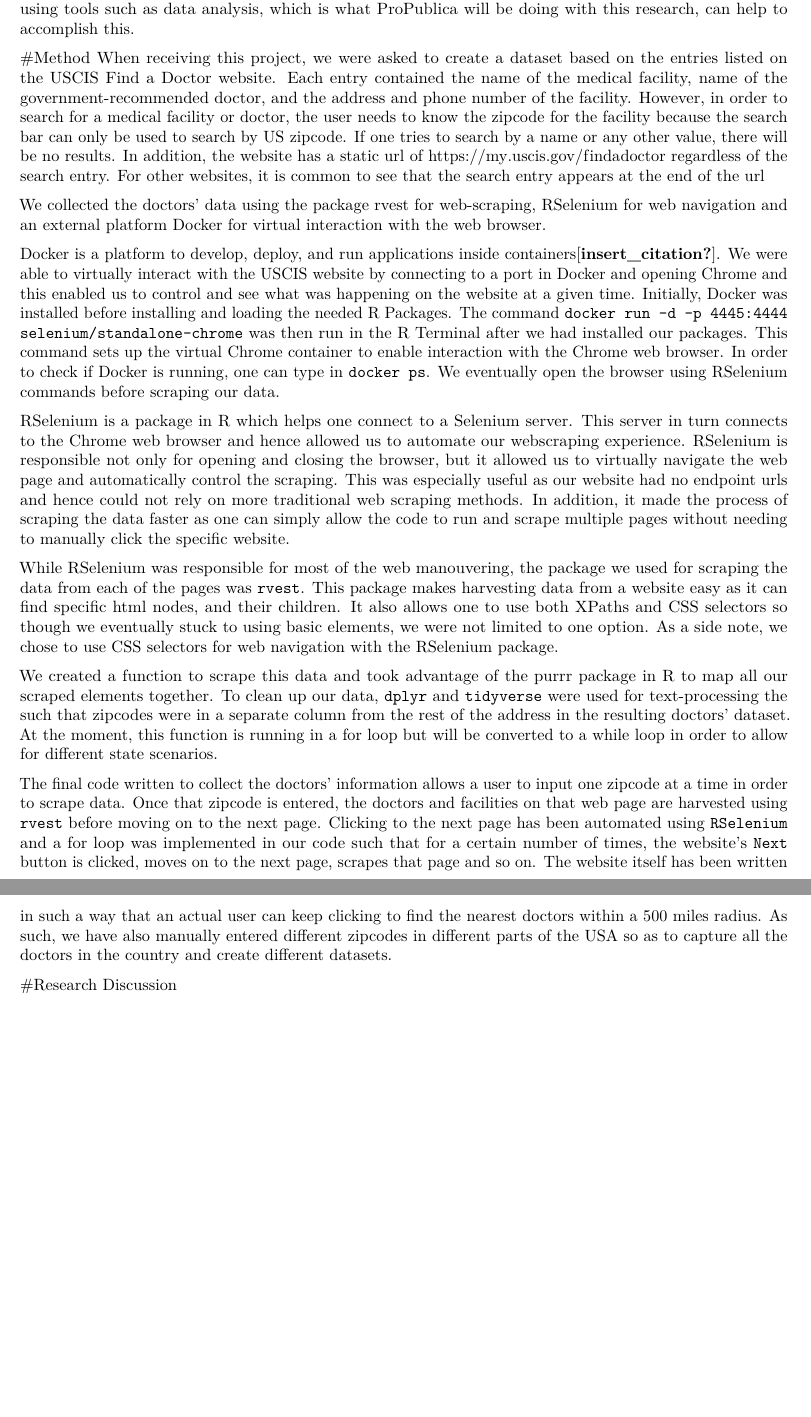
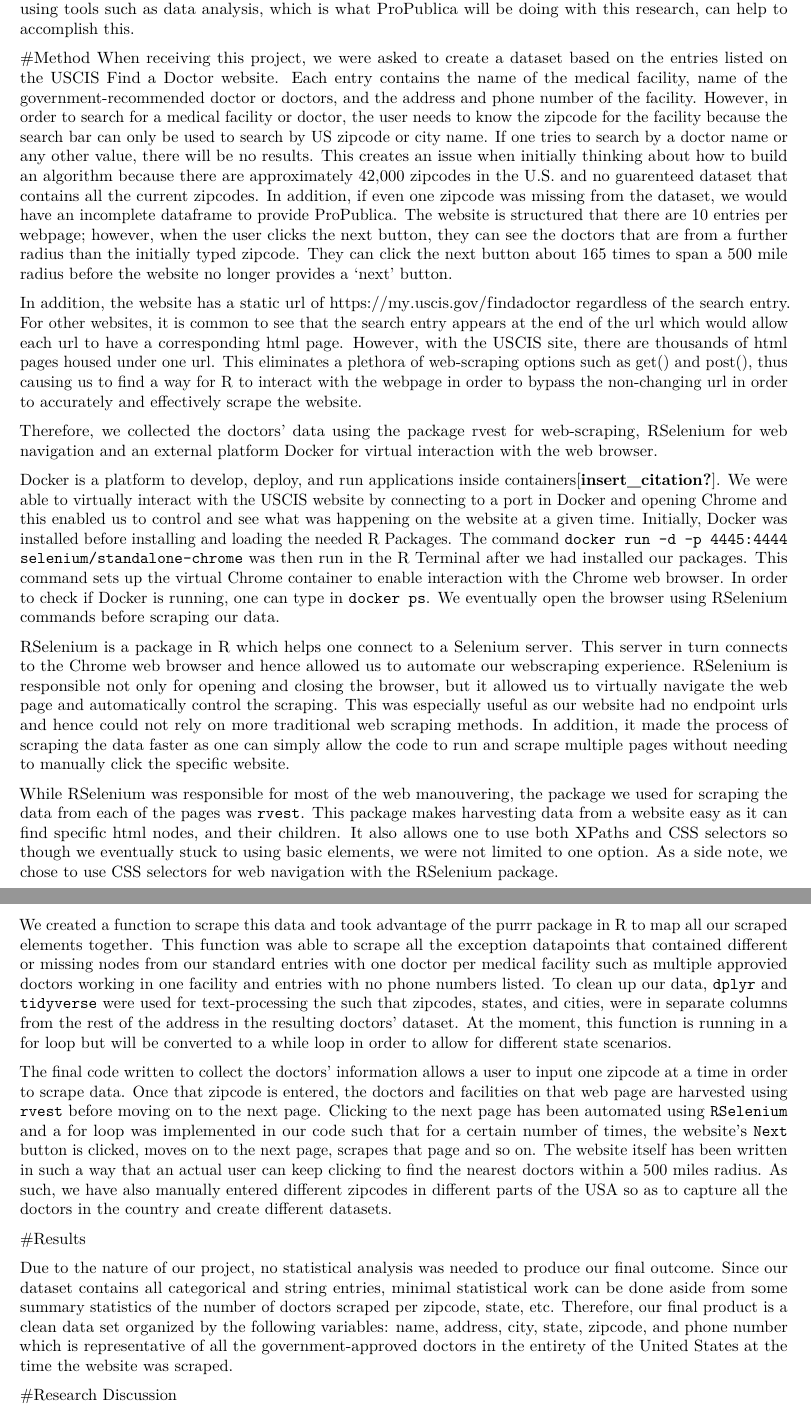
Before and after one commit to rachellaflamme/ProPublica, an R Markdown document (Final Paper /Final Paper .Rmd): two parts of pages 2 and 3 of 4, joined at a grey line, cut so that both start at the same text, the shorter picture padded with empty space. Rendered offline with R 4.5, knitr and Pandoc, then LaTeX, with nearby package versions; drawn as R Markdown's standard PDF in place of the format the file asks for.

Commit message:
Methods and Results
I have no idea what I am doing so feel free to rearrange or delete things. I got very confused very quickly.

```diff
--- a/Final Paper /Final Paper .Rmd
+++ b/Final Paper /Final Paper .Rmd
@@ -48,23 +48,25 @@ Our job was to collect the names and information of all of the doctors found on
 We feel that this research is significant, because, if these violations are taking place, this is a clear violation of the safety of immigrants to this country. These people are in a vulnerable position because of their status as immigrants, and thus could be taken advantage of. If this is happening, it is important to expose it, and using tools such as data analysis, which is what ProPublica will be doing with this research, can help to accomplish this.
 
 #Method
-When receiving this project, we were asked to create a dataset based on the entries listed on the USCIS Find a Doctor website. Each entry contained the name of the medical facility, name of the government-recommended doctor, and the address and phone number of the facility. However, in order to search for a medical facility or doctor, the user needs to know the zipcode for the facility because the search bar can only be used to search by US zipcode. If one tries to search by a name or any other value, there will be no results. In addition, the website has a static url of https://my.uscis.gov/findadoctor regardless of the search entry. For other websites, it is common to see that the search entry appears at the end of the url
+When receiving this project, we were asked to create a dataset based on the entries listed on the USCIS Find a Doctor website. Each entry contains the name of the medical facility, name of the government-recommended doctor or doctors, and the address and phone number of the facility. However, in order to search for a medical facility or doctor, the user needs to know the zipcode for the facility because the search bar can only be used to search by US zipcode or city name. If one tries to search by a doctor name or any other value, there will be no results. This creates an issue when initially thinking about how to build an algorithm because there are approximately 42,000 zipcodes in the U.S. and no guarenteed dataset that contains all the current zipcodes. In addition, if even one zipcode was missing from the dataset, we would have an incomplete dataframe to provide ProPublica. The website is structured that there are 10 entries per webpage; however, when the user clicks the next button, they can see the doctors that are from a further radius than the initially typed zipcode. They can click the next button about 165 times to span a 500 mile radius before the website no longer provides a 'next' button.
 
-We collected the doctors' data using the package rvest for web-scraping, RSelenium for web navigation and an external platform Docker for virtual interaction with the web browser.
+In addition, the website has a static url of https://my.uscis.gov/findadoctor regardless of the search entry. For other websites, it is common to see that the search entry appears at the end of the url which would allow each url to have a corresponding html page. However, with the USCIS site, there are thousands of html pages housed under one url. This eliminates a plethora of web-scraping options such as get() and post(), thus causing us to find a way for R to interact with the webpage in order to bypass the non-changing url in order to accurately and effectively scrape the website.
+
+Therefore, we collected the doctors' data using the package rvest for web-scraping, RSelenium for web navigation and an external platform Docker for virtual interaction with the web browser.
 
 Docker is a platform to develop, deploy, and run applications inside containers[@insert_citation]. We were able to virtually interact with the USCIS website by connecting to a port in Docker and opening Chrome and this enabled us to control and see what was happening on the website at a given time. Initially, Docker was installed before installing and loading the needed R Packages. The command `docker run -d -p 4445:4444 selenium/standalone-chrome` was then run in the R Terminal after we had installed our packages. This command sets up the virtual Chrome container to enable interaction with the Chrome web browser. In order to check if Docker is running, one can type in `docker ps`. We eventually open the browser using RSelenium commands before scraping our data.
 
-
 RSelenium is a package in R which helps one connect to a Selenium server. This server in turn connects to the Chrome web browser and hence allowed us to automate our webscraping experience. RSelenium is responsible not only for opening and closing the browser, but it allowed us to virtually navigate the web page and automatically control the scraping. This was especially useful as our website had no endpoint urls and hence could not rely on more traditional web scraping methods. In addition, it made the process of scraping the data faster as one can simply allow the code to run and scrape multiple pages without needing to manually click the specific website.
-
 
 While RSelenium was responsible for most of the web manouvering, the package we used for scraping the data from each of the pages was `rvest `. This package makes harvesting data from a website easy as it can find specific html nodes, and their children. It also allows one to use both XPaths and CSS selectors so though we eventually stuck to using basic elements, we were not limited to one option. As a side note, we chose to use CSS selectors for web navigation with the RSelenium package.
 
-
-We created a function to scrape this data and took advantage of the purrr package in R to map all our scraped elements together. To clean up our data, `dplyr` and `tidyverse` were used for text-processing the such that zipcodes were in a separate column from the rest of the address in the resulting doctors' dataset. At the moment, this function is running in a for loop but will be converted to a while loop in order to allow for different state scenarios.
-
+We created a function to scrape this data and took advantage of the purrr package in R to map all our scraped elements together. This function was able to scrape all the exception datapoints that contained different or missing nodes from our standard entries with one doctor per medical facility such as multiple approvied doctors working in one facility and entries with no phone numbers listed. To clean up our data, `dplyr` and `tidyverse` were used for text-processing the such that zipcodes, states, and cities, were in separate columns from the rest of the address in the resulting doctors' dataset. At the moment, this function is running in a for loop but will be converted to a while loop in order to allow for different state scenarios.
 
 The final code written to collect the doctors' information allows a user to input one zipcode at a time in order to scrape data. Once that zipcode is entered, the doctors and facilities on that web page are harvested using `rvest` before moving on to the next page. Clicking to the next page has been automated using `RSelenium` and a for loop was implemented in our code such that for a certain number of times, the website's `Next` button is clicked, moves on to the next page, scrapes that page and so on. The website itself has been written in such a way that an actual user can keep clicking to find the nearest doctors within a 500 miles radius. As such, we have also manually entered different zipcodes in different parts of the USA so as to capture all the doctors in the country and create different datasets.
+
+#Results
+
+Due to the nature of our project, no statistical analysis was needed to produce our final outcome. Since our dataset contains all categorical and string entries, minimal statistical work can be done aside from some summary statistics of the number of doctors scraped per zipcode, state, etc. Therefore, our final product is a clean data set organized by the following variables: name, address, city, state, zipcode, and phone number which is representative of all the government-approved doctors in the entirety of the United States at the time the website was scraped.
 
 #Research Discussion
 
```
